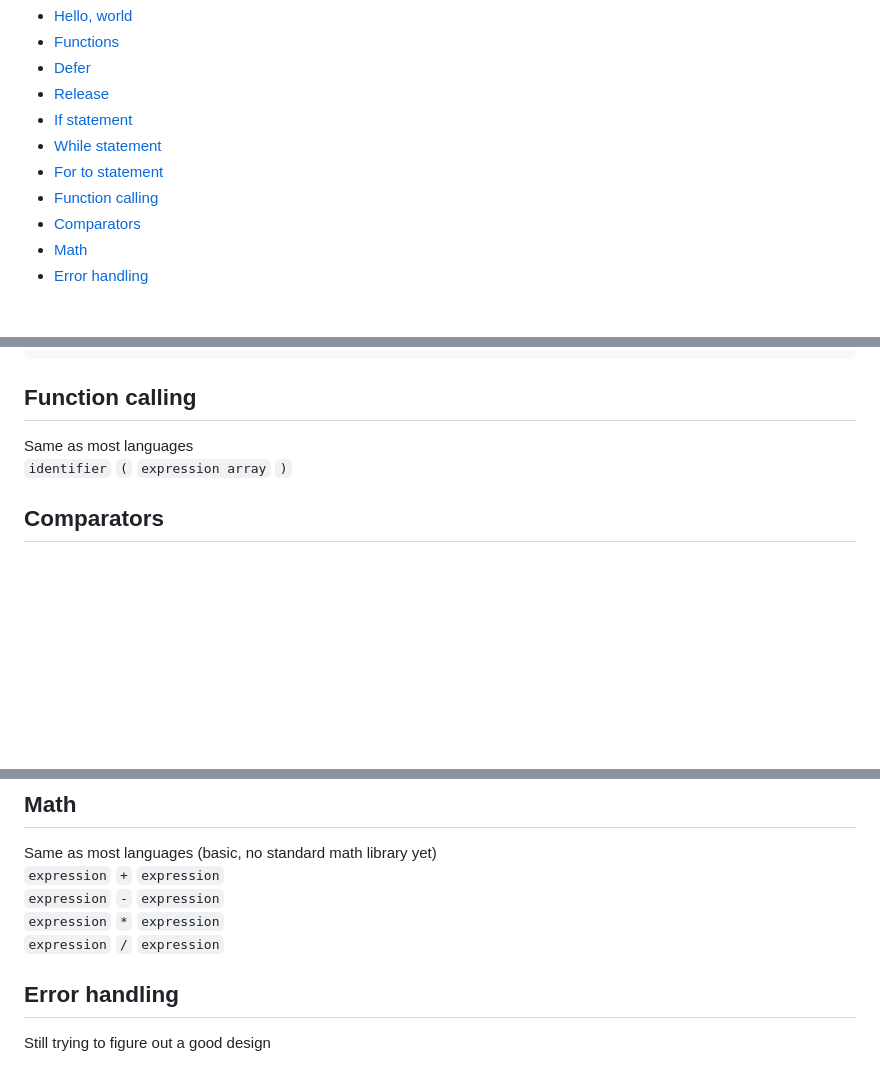
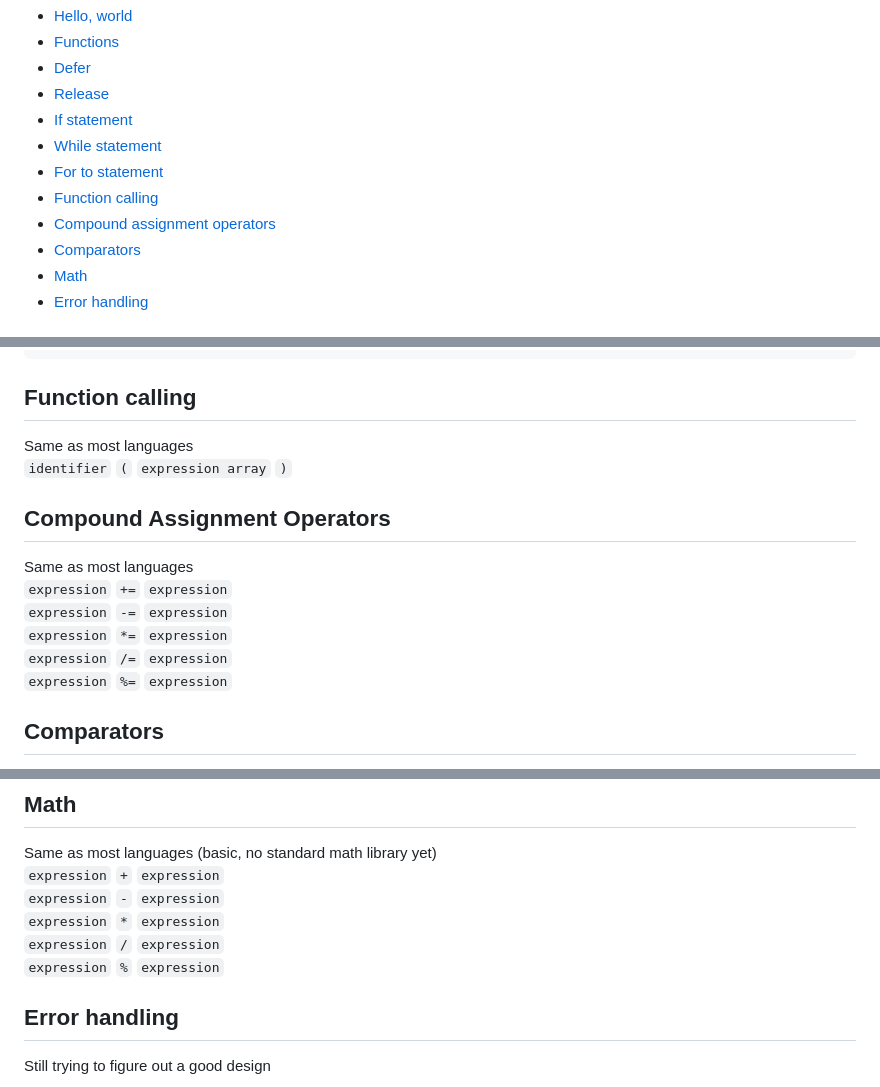
Before and after one commit to DeLuxe-1337/ChronLang, a Markdown page: README.md, 3 parts joined by grey strips. Rendered like a GitHub page; blank space fills up the shorter version.

Commit message:
Update documentation.

```diff
--- a/README.md
+++ b/README.md
@@ -18,6 +18,7 @@
 - [While statement](#while)
 - [For to statement](#for-to)
 - [Function calling](#function-calling)
+- [Compound assignment operators](#compound-assignment-operators)
 - [Comparators](#comparators)
 - [Math](#math)
 - [Error handling](#error-handling)
@@ -192,6 +193,14 @@ main :: {
 Same as most languages
 `identifier` `(` `expression array` `)`
 
+## Compound Assignment Operators
+Same as most languages
+`expression` `+=` `expression`
+`expression` `-=` `expression`
+`expression` `*=` `expression`
+`expression` `/=` `expression`
+`expression` `%=` `expression`
+
 ## Comparators
 Same as most languages
 `expression` (`or` | `||`) `expression`
@@ -209,6 +218,7 @@ Same as most languages (basic, no standard math library yet)
 `expression` `-` `expression`
 `expression` `*` `expression`
 `expression` `/` `expression`
+`expression` `%` `expression`
 
 ## Error handling
 Still trying to figure out a good design
```
